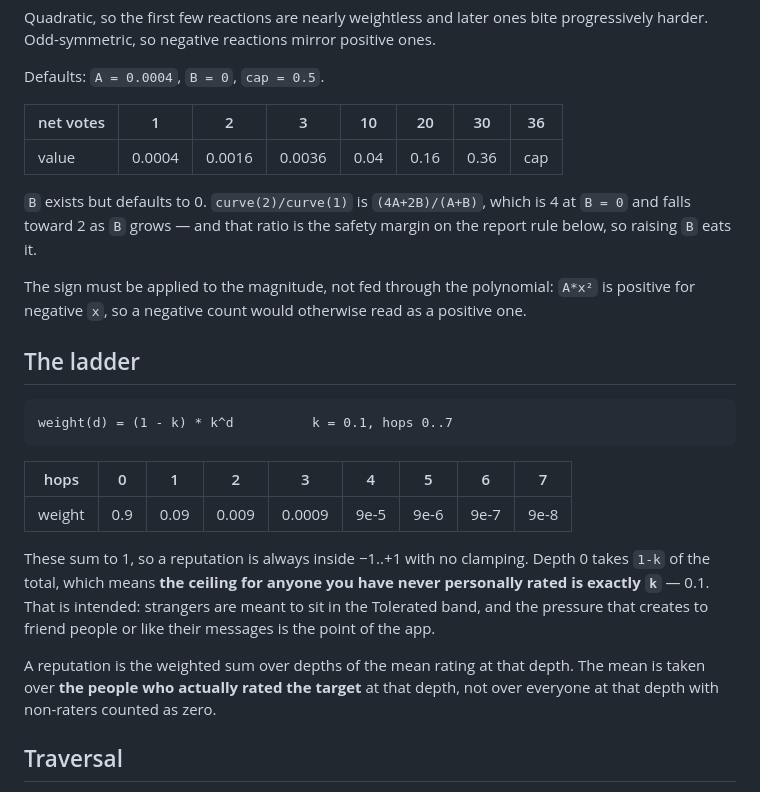
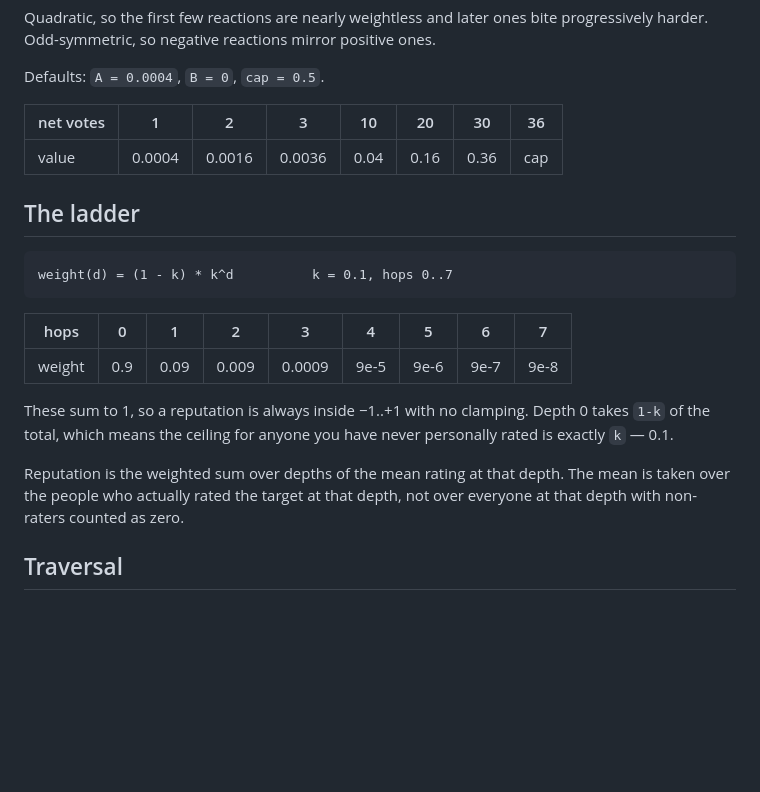
Before and after one commit to dividetask/ReputableChat, a Markdown page: docs/project/reputation.md, the part around one of its changes. GitHub-like rendering; blank space fills up the shorter version.

````diff
--- a/docs/project/reputation.md
+++ b/docs/project/reputation.md
@@ -34,10 +34,6 @@ Defaults: `A = 0.0004`, `B = 0`, `cap = 0.5`.
 |---|---|---|---|---|---|---|---|
 | value | 0.0004 | 0.0016 | 0.0036 | 0.04 | 0.16 | 0.36 | cap |
 
-`B` exists but defaults to 0. `curve(2)/curve(1)` is `(4A+2B)/(A+B)`, which is 4 at `B = 0` and falls toward 2 as `B` grows — and that ratio is the safety margin on the report rule below, so raising `B` eats it.
-
-The sign must be applied to the magnitude, not fed through the polynomial: `A*x²` is positive for negative `x`, so a negative count would otherwise read as a positive one.
-
 ## The ladder
 
 ```
@@ -48,9 +44,9 @@ weight(d) = (1 - k) * k^d          k = 0.1, hops 0..7
 |---|---|---|---|---|---|---|---|---|
 | weight | 0.9 | 0.09 | 0.009 | 0.0009 | 9e-5 | 9e-6 | 9e-7 | 9e-8 |
 
-These sum to 1, so a reputation is always inside −1..+1 with no clamping. Depth 0 takes `1-k` of the total, which means **the ceiling for anyone you have never personally rated is exactly `k`** — 0.1. That is intended: strangers are meant to sit in the Tolerated band, and the pressure that creates to friend people or like their messages is the point of the app.
+These sum to 1, so a reputation is always inside −1..+1 with no clamping. Depth 0 takes `1-k` of the total, which means the ceiling for anyone you have never personally rated is exactly `k` — 0.1.
 
-A reputation is the weighted sum over depths of the mean rating at that depth. The mean is taken over **the people who actually rated the target** at that depth, not over everyone at that depth with non-raters counted as zero.
+Reputation is the weighted sum over depths of the mean rating at that depth. The mean is taken over the people who actually rated the target at that depth, not over everyone at that depth with non-raters counted as zero.
 
 ## Traversal
 
````
Also changed, not shown: other parts of docs/project/reputation.md (+3 -19 lines).
